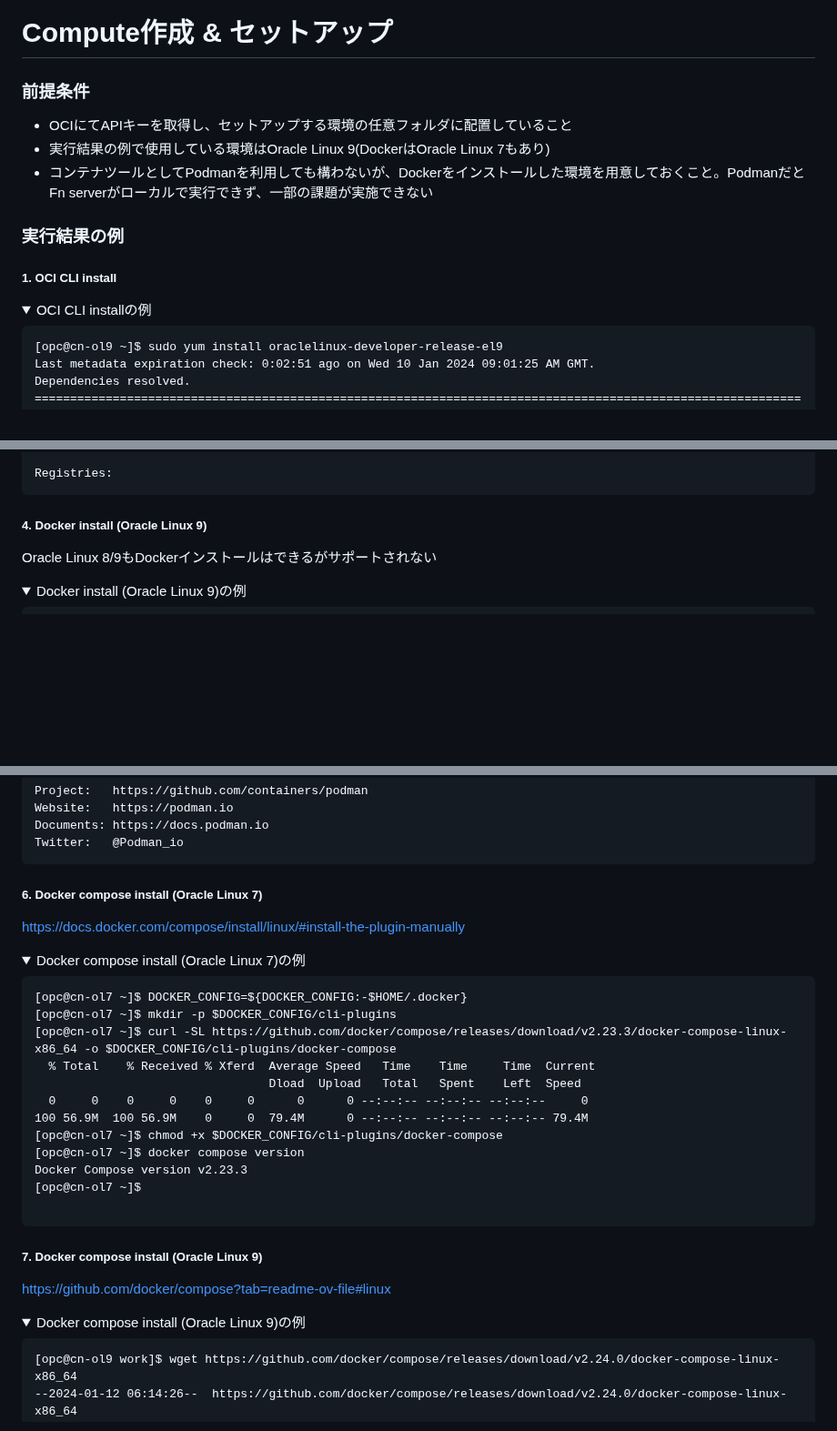
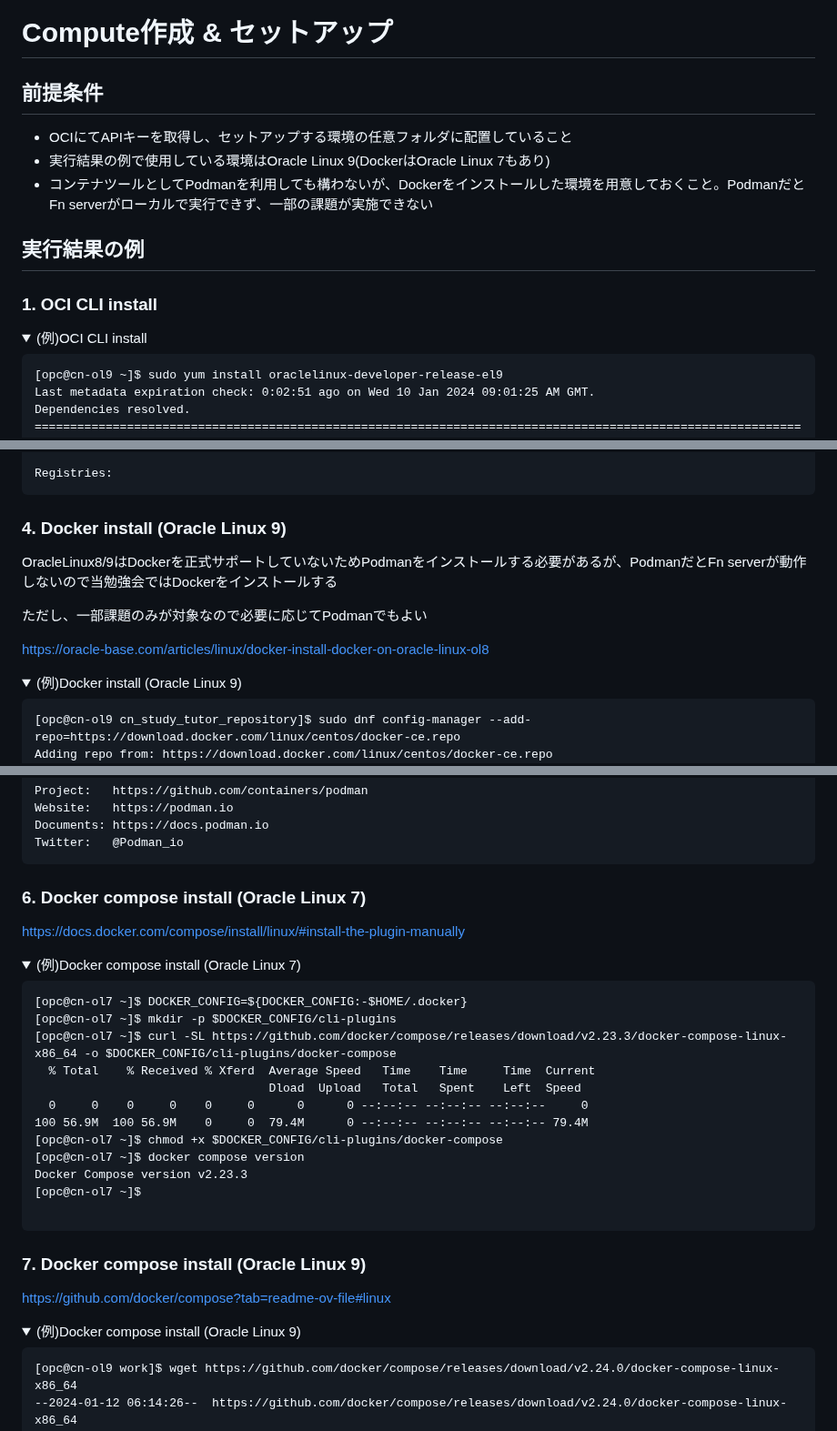
Before and after one commit to sh-sho/cn_study_tutor_repository, a Markdown page: 0_setup/compute_setup.md, 3 parts joined by grey strips. Shown at 91% size. Drawn GitHub-style; folded sections open; blank space fills up the shorter version.

Commit message:
Update compute_setup.md
一部のフォーマット、文言を修正

````diff
--- a/0_setup/compute_setup.md
+++ b/0_setup/compute_setup.md
@@ -1,15 +1,15 @@
 # Compute作成 & セットアップ
 
-### 前提条件
+## 前提条件
 - OCIにてAPIキーを取得し、セットアップする環境の任意フォルダに配置していること
 - 実行結果の例で使用している環境はOracle Linux 9(DockerはOracle Linux 7もあり)
 - コンテナツールとしてPodmanを利用しても構わないが、Dockerをインストールした環境を用意しておくこと。PodmanだとFn serverがローカルで実行できず、一部の課題が実施できない
 
-### 実行結果の例
+## 実行結果の例
 
-##### 1. OCI CLI install
+### 1. OCI CLI install
 
-<details><summary>OCI CLI installの例</summary><div>
+<details><summary>(例)OCI CLI install</summary><div>
 
 ```
 [opc@cn-ol9 ~]$ sudo yum install oraclelinux-developer-release-el9
@@ -372,13 +370,19 @@ Registries:
 
 </div></details>
 
-##### 4. Docker install (Oracle Linux 9)
+### 4. Docker install (Oracle Linux 9)
 
-Oracle Linux 8/9もDockerインストールはできるがサポートされない
+OracleLinux8/9はDockerを正式サポートしていないためPodmanをインストールする必要があるが、PodmanだとFn serverが動作しないので当勉強会ではDockerをインストールする
 
-<details><summary>Docker install (Oracle Linux 9)の例</summary><div>
+ただし、一部課題のみが対象なので必要に応じてPodmanでもよい
+
+https://oracle-base.com/articles/linux/docker-install-docker-on-oracle-linux-ol8
+
+<details><summary>(例)Docker install (Oracle Linux 9)</summary><div>
 
 ```
+[opc@cn-ol9 cn_study_tutor_repository]$ sudo dnf config-manager --add-repo=https://download.docker.com/linux/centos/docker-ce.repo
+Adding repo from: https://download.docker.com/linux/centos/docker-ce.repo
 [opc@cn-ol9 cn_study_tutor_repository]$ sudo dnf install -y docker-ce --nobest
 Last metadata expiration check: 0:01:56 ago on Fri 12 Jan 2024 04:35:31 AM GMT.
 Dependencies resolved.
@@ -768,11 +772,11 @@ Twitter:   @Podman_io
 
 </div></details>
 
-##### 6. Docker compose install (Oracle Linux 7)
+### 6. Docker compose install (Oracle Linux 7)
 
 https://docs.docker.com/compose/install/linux/#install-the-plugin-manually
 
-<details><summary>Docker compose install (Oracle Linux 7)の例</summary><div>
+<details><summary>(例)Docker compose install (Oracle Linux 7)</summary><div>
 
 ```
 [opc@cn-ol7 ~]$ DOCKER_CONFIG=${DOCKER_CONFIG:-$HOME/.docker}
@@ -791,11 +795,11 @@ Docker Compose version v2.23.3
 
 </div></details>
 
-##### 7. Docker compose install (Oracle Linux 9)
+### 7. Docker compose install (Oracle Linux 9)
 
 https://github.com/docker/compose?tab=readme-ov-file#linux
 
-<details><summary>Docker compose install (Oracle Linux 9)の例</summary><div>
+<details><summary>(例)Docker compose install (Oracle Linux 9)</summary><div>
 
 ```
 [opc@cn-ol9 work]$ wget https://github.com/docker/compose/releases/download/v2.24.0/docker-compose-linux-x86_64
````
Also changed, not shown: other parts of 0_setup/compute_setup.md (+14 -16 lines).
